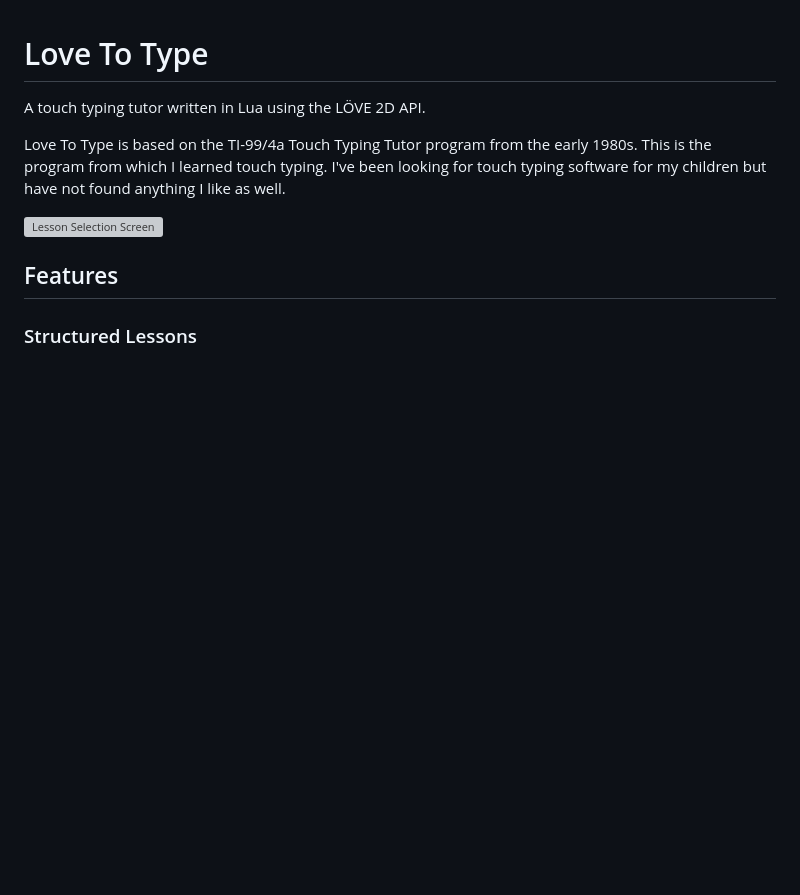
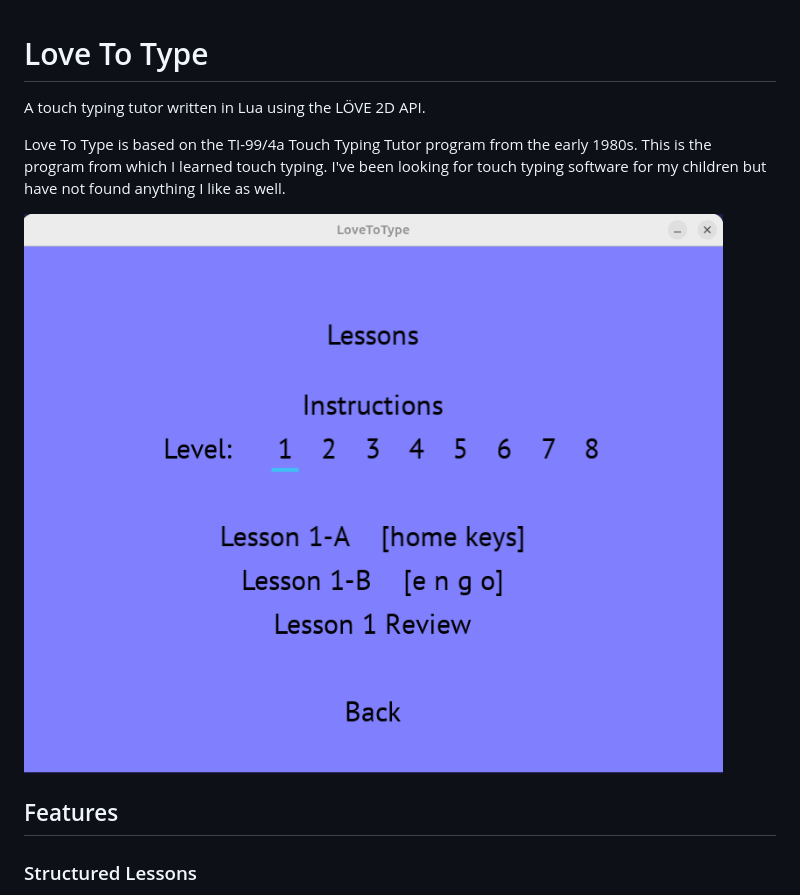
Before and after one commit to bblodget/LoveToType, a Markdown page: README.md, the part around the change. GitHub-like rendering; blank space fills up the shorter version; grey boxes are pictures that could not be loaded.

Commit message:
Fix image path in README.md for lesson selection screen

```diff
--- a/README.md
+++ b/README.md
@@ -4,7 +4,7 @@ A touch typing tutor written in Lua using the LÖVE 2D API.
 
 Love To Type is based on the TI-99/4a Touch Typing Tutor program from the early 1980s. This is the program from which I learned touch typing. I've been looking for touch typing software for my children but have not found anything I like as well.
 
-![Lesson Selection Screen](docs/imageslesson.png)
+![Lesson Selection Screen](docs/images/lesson.png)
 
 ## Features
 
```
